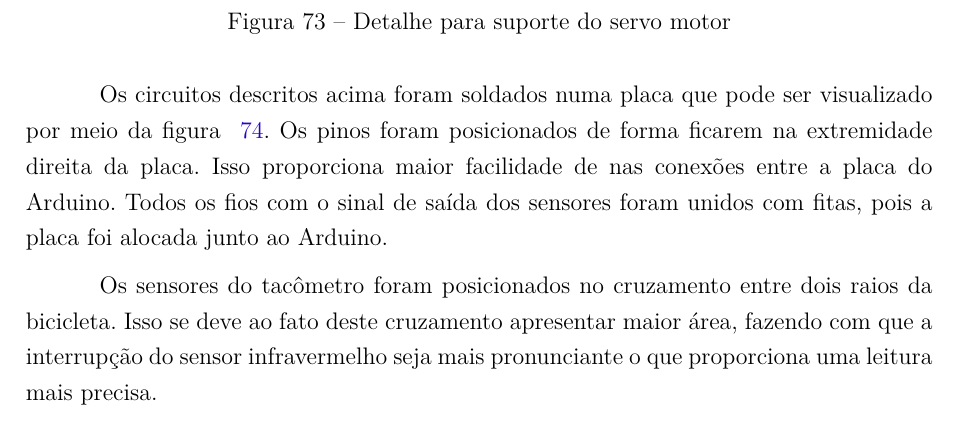
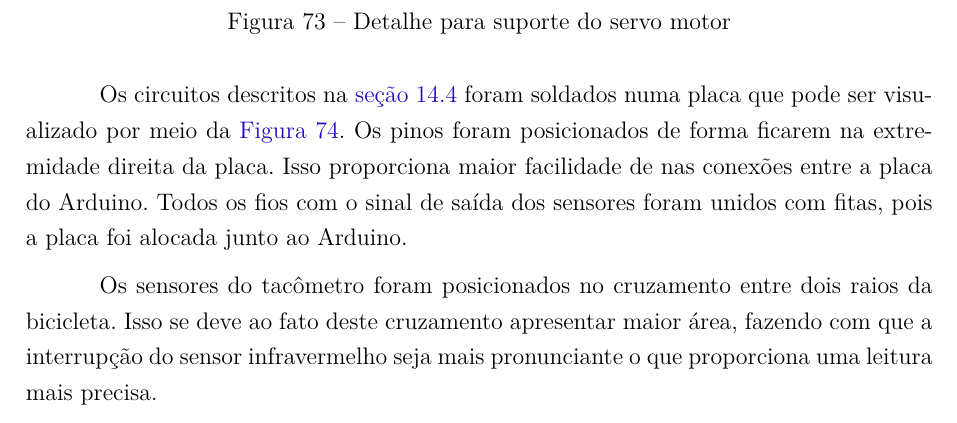
Before and after one commit to start-x/relatorio, a LaTeX thesis (relatorio.tex, which reads editaveis/automotiva_eletronica.tex): part of page 119 of 138, cut so that both start at the same text. Compiled offline with pdfLaTeX.

Commit message:
Fixing ref

```diff
--- a/editaveis/automotiva_eletronica.tex
+++ b/editaveis/automotiva_eletronica.tex
@@ -34,7 +34,10 @@ Para o posicionamento do servo motor, foi projetado um suporte posicionado próx
   \label{fig:figuras_experimentos_10822582_753173958090872_1775024898_n}
 \end{figure}
 
-Os circuitos descritos acima foram soldados numa placa que pode ser visualizado por meio da figura ~\ref{fig:placa_sensores}. Os pinos foram posicionados de forma ficarem na extremidade direita da placa. Isso proporciona maior facilidade de nas conexões entre a placa do Arduino. Todos os fios com o sinal de saída dos sensores foram unidos com fitas, pois a placa foi alocada junto ao Arduino.
+
+
+Os circuitos descritos na \autoref{sec:circuito} foram soldados numa placa que pode ser visualizado por meio da \autoref{fig:placa_sensores}. Os pinos foram posicionados de forma ficarem na extremidade direita da placa. Isso proporciona maior facilidade de nas conexões entre a placa do Arduino. Todos os fios com o sinal de saída dos sensores foram unidos com fitas, pois a placa foi alocada junto ao Arduino.
+
 \begin{figure}[h]
         \centering
         \includegraphics[width=0.7\textwidth]
```
